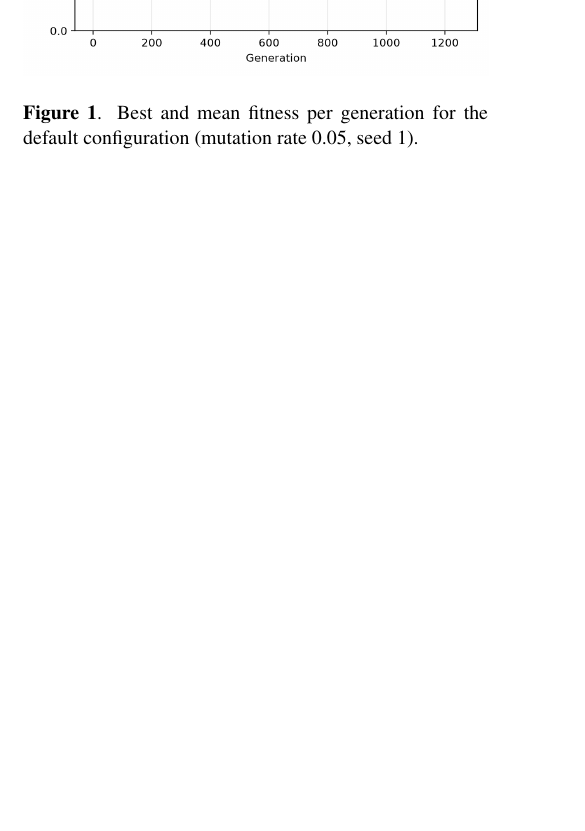
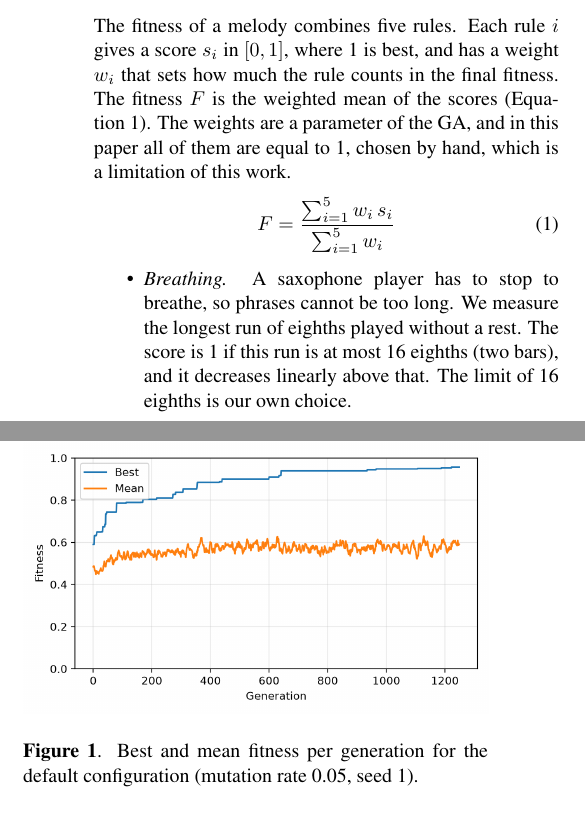
Before and after one commit to Chbmleao/jazz-sax-ga, a LaTeX paper (paper/main.tex, which reads paper/sections/methodology.tex): part of one column of page 2 of 3 before the commit and two parts of the columns of page 2 of 3 after it, the two joined at a grey line, cut at the place of the change, the shorter picture padded with empty space. Compiled offline with pdfLaTeX.

Commit message:
feat: add fitness functio subsection

```diff
--- a/paper/sections/methodology.tex
+++ b/paper/sections/methodology.tex
@@ -10,3 +10,11 @@ Unlike AMUSE, whose genes are scale degrees, our genes are MIDI pitches, so the
 
 \subsection{Fitness Function}
 
+The fitness of a melody combines five rules. Each rule $i$ gives a score $s_i$ in $[0, 1]$, where 1 is best, and has a weight $w_i$ that sets how much the rule counts in the final fitness. The fitness $F$ is the weighted mean of the scores (Equation~\ref{eq:fitness}). The weights are a parameter of the GA, and in this paper all of them are equal to 1, chosen by hand, which is a limitation of this work.
+\begin{equation}\label{eq:fitness}
+  F = \frac{\sum_{i=1}^{5} w_i\, s_i}{\sum_{i=1}^{5} w_i}
+\end{equation}
+
+\begin{itemize}
+  \item \emph{Breathing.} A saxophone player has to stop to breathe, so phrases cannot be too long. We measure the longest run of eighths played without a rest. The score is 1 if this run is at most 16 eighths (two bars), and it decreases linearly above that. The limit of 16 eighths is our own choice.
+  \item \emph{Step size.} Jazz solos move mostly by small intervals. Ignoring rests and repeated pitches, the score is the mean of two parts: how close the mean interval is to 2.7 semitones, $\max(0, 1 - |\bar{d} - 2.7| / 2.7)$, and how close the share of leaps larger than 7 semitones is to 2\%, $1 - \max(0, p - 0.02) / 0.98$. Both reference values come from the Weimar Jazz Database \cite{pfleiderer2017}.
```
Also changed, not shown: paper/sections/methodology.tex (4 more changed lines).
